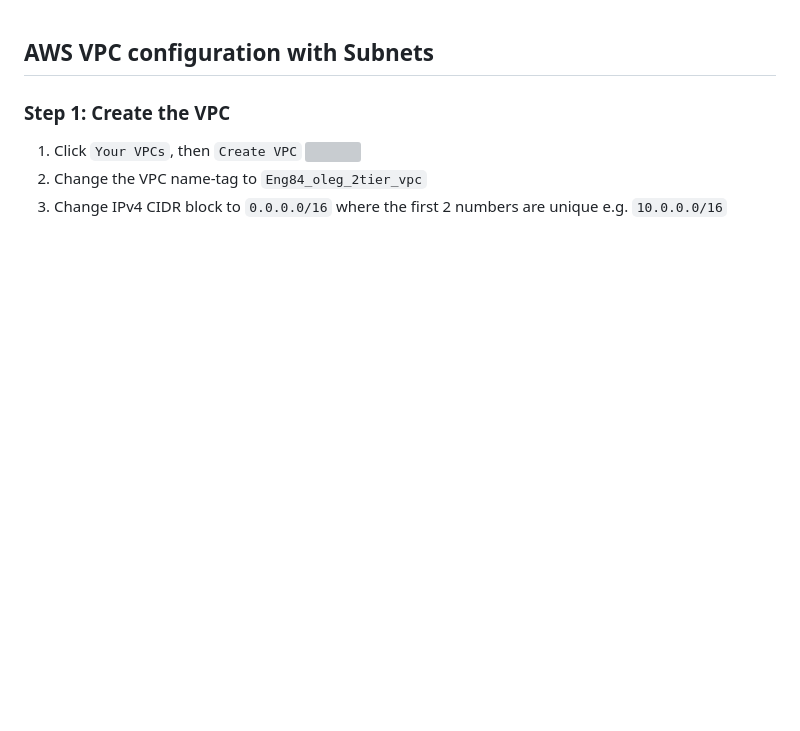
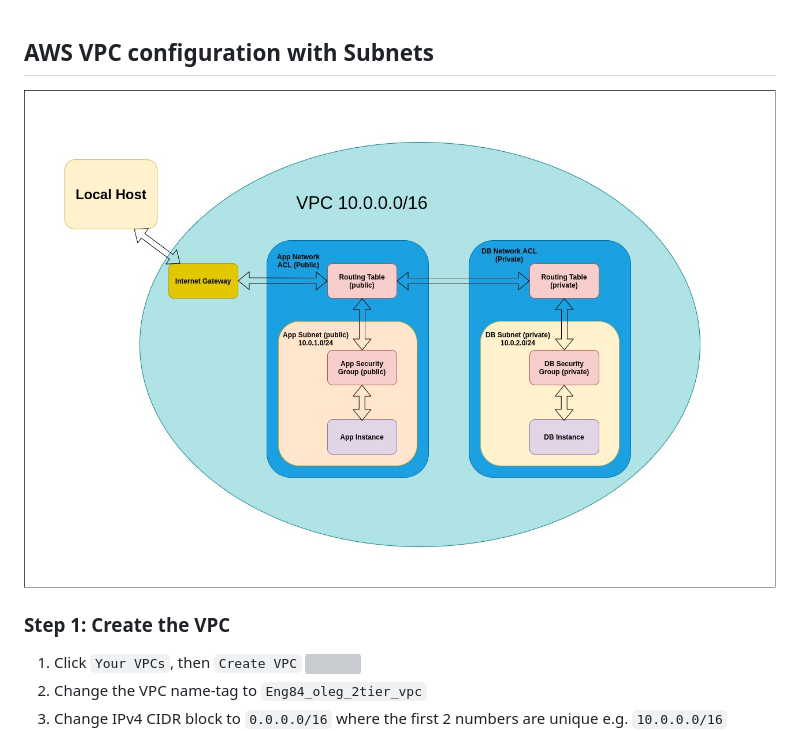
Before and after one commit to Olejekglejek/Sparta, a Markdown page: ReadMeAWS.md, the part around the change. Rendered like a GitHub page; pictures changed too: AWSDiagram.jpg (added); blank space fills up the shorter version; grey boxes are pictures that could not be loaded.

```diff
--- a/ReadMeAWS.md
+++ b/ReadMeAWS.md
@@ -1,4 +1,6 @@
 ## AWS VPC configuration with Subnets
+
+![](AWSDiagram.jpg)
 
 ### Step 1: Create the VPC
 
```
Also changed, not shown: README.md (+1 -1 lines), ReadM.md (+50 -0 lines).
